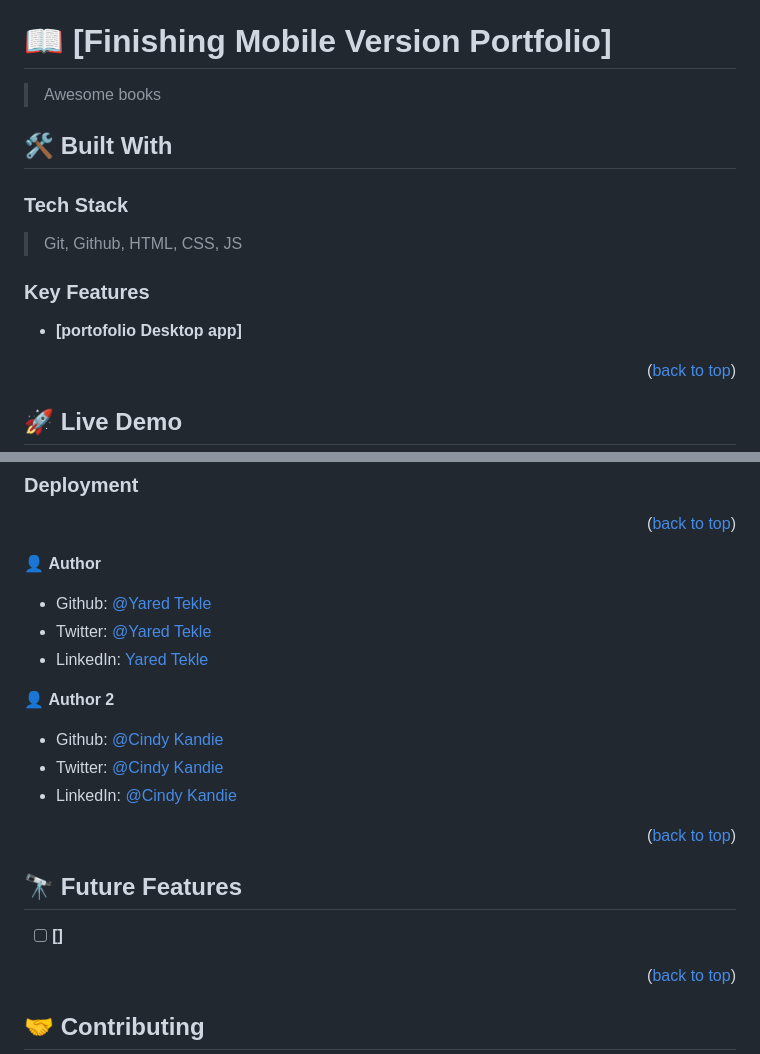
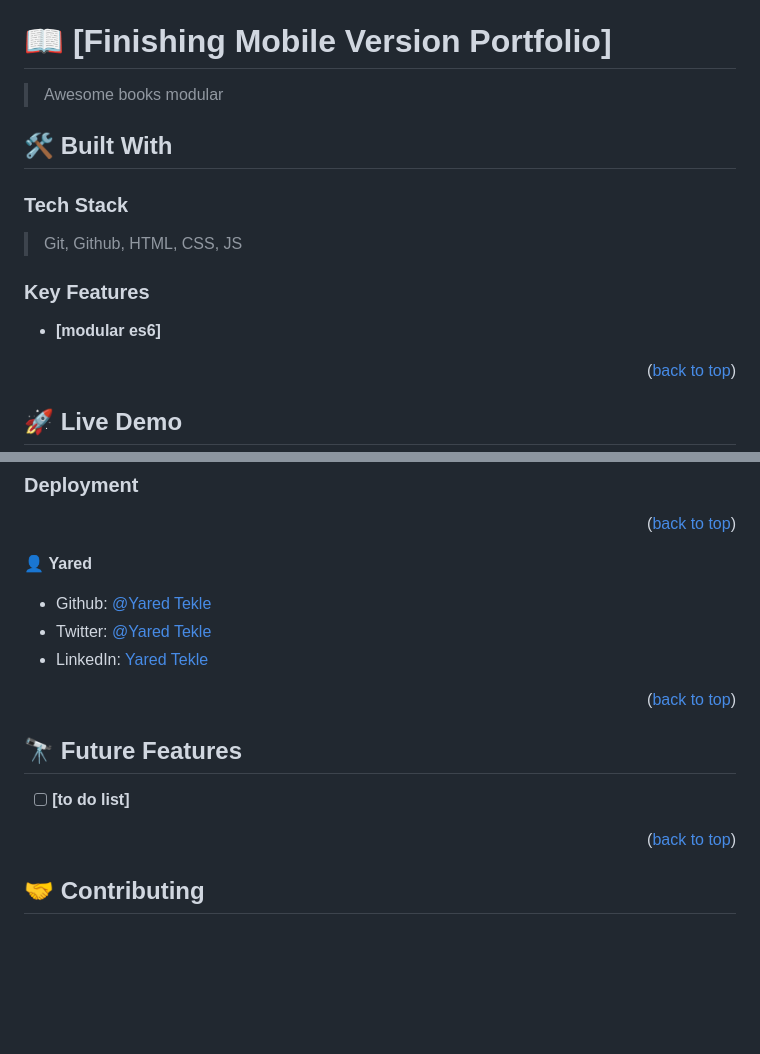
Before and after one commit to yaredtekle022/awsome-books1, a Markdown page: README.md, 2 parts joined by grey strips. Drawn GitHub-style; blank space fills up the shorter version.

```diff
--- a/README.md
+++ b/README.md
@@ -59,7 +59,7 @@ After you're finished please remove all the comments and instructions!
 
 # 📖 [Finishing Mobile Version Portfolio] <a name="about-project"></a>
 
-> Awesome books
+> Awesome books modular
 
 
 ## 🛠 Built With <a name="built-with"></a>
@@ -72,7 +72,7 @@ After you're finished please remove all the comments and instructions!
 
 ### Key Features <a name="key-features"></a>
 
-- **[portofolio Desktop app]**
+- **[modular es6]**
 
 <p align="right">(<a href="#readme-top">back to top</a>)</p>
 
@@ -159,25 +159,20 @@ Example:
 
 <!-- AUTHORS -->
 
-👤 **Author**
+👤 **Yared**
 
 - Github: [@Yared Tekle](https://github.com/yaredtekle022)
 - Twitter: [@Yared Tekle](https://twitter.com/YaredTekle22)
 - LinkedIn: [Yared Tekle](https://www.linkedin.com/in/yared-tekle-5708ba22b)
 
 
-👤 **Author 2**
-
-- Github: [@Cindy Kandie](https://github.com/cindykandie)
-- Twitter: [@Cindy Kandie](https://twitter.com/cindykandie)
-- LinkedIn: [@Cindy Kandie](https://www.linkedin.com/in/cindykandie)
 <p align="right">(<a href="#readme-top">back to top</a>)</p>
 
 <!-- FUTURE FEATURES -->
 
 ## 🔭 Future Features <a name="future-features"></a>
 
-- [ ] **[]**
+- [ ] **[to do list]**
 
 <p align="right">(<a href="#readme-top">back to top</a>)</p>
 
```
